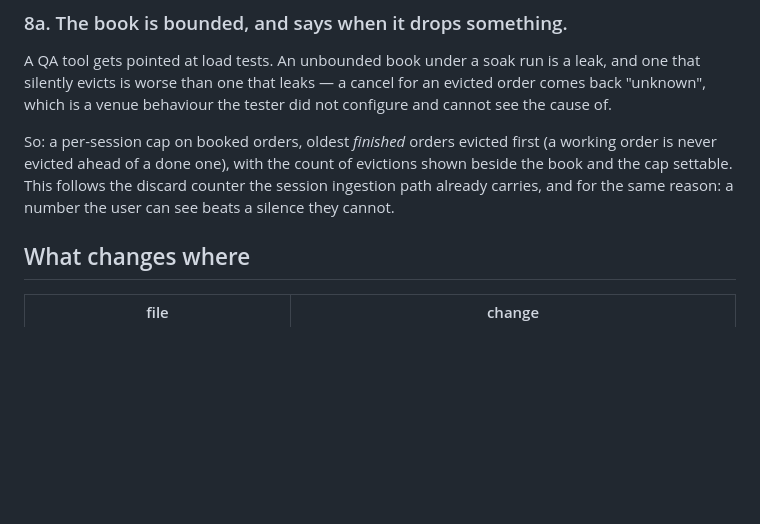
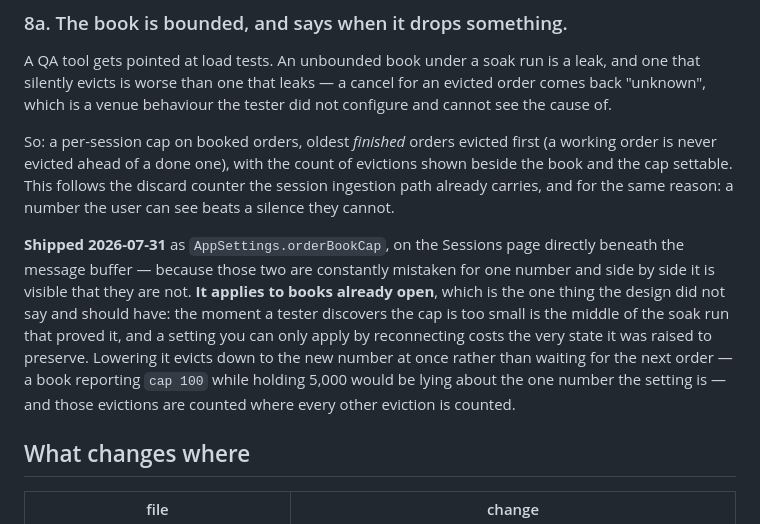
Before and after one commit to amitgupta1202/FixTool, a Markdown page: docs/acceptor-order-state-proposal.md, the part around the change. GitHub-like rendering; blank space fills up the shorter version.

Commit message:
docs(acceptor): the book cap is settable, and applies without a reconnect
Decision 8a's last clause, and the one thing the design left unsaid: whether a
cap edited mid-run reaches the books already open. It does, and why is worth
recording — the setting exists for soak runs, which is precisely when a
reconnect would discard what the run had gathered.

```diff
--- a/docs/acceptor-order-state-proposal.md
+++ b/docs/acceptor-order-state-proposal.md
@@ -394,6 +394,15 @@ never evicted ahead of a done one), with the count of evictions shown beside the
 settable. This follows the discard counter the session ingestion path already carries, and for the
 same reason: a number the user can see beats a silence they cannot.
 
+**Shipped 2026-07-31** as `AppSettings.orderBookCap`, on the Sessions page directly beneath the
+message buffer — because those two are constantly mistaken for one number and side by side it is
+visible that they are not. **It applies to books already open**, which is the one thing the design
+did not say and should have: the moment a tester discovers the cap is too small is the middle of the
+soak run that proved it, and a setting you can only apply by reconnecting costs the very state it was
+raised to preserve. Lowering it evicts down to the new number at once rather than waiting for the
+next order — a book reporting `cap 100` while holding 5,000 would be lying about the one number the
+setting is — and those evictions are counted where every other eviction is counted.
+
 ## What changes where
 
 | file | change |
```
Also changed, not shown: docs/AUTOMATION.md (+3 -1 lines).
